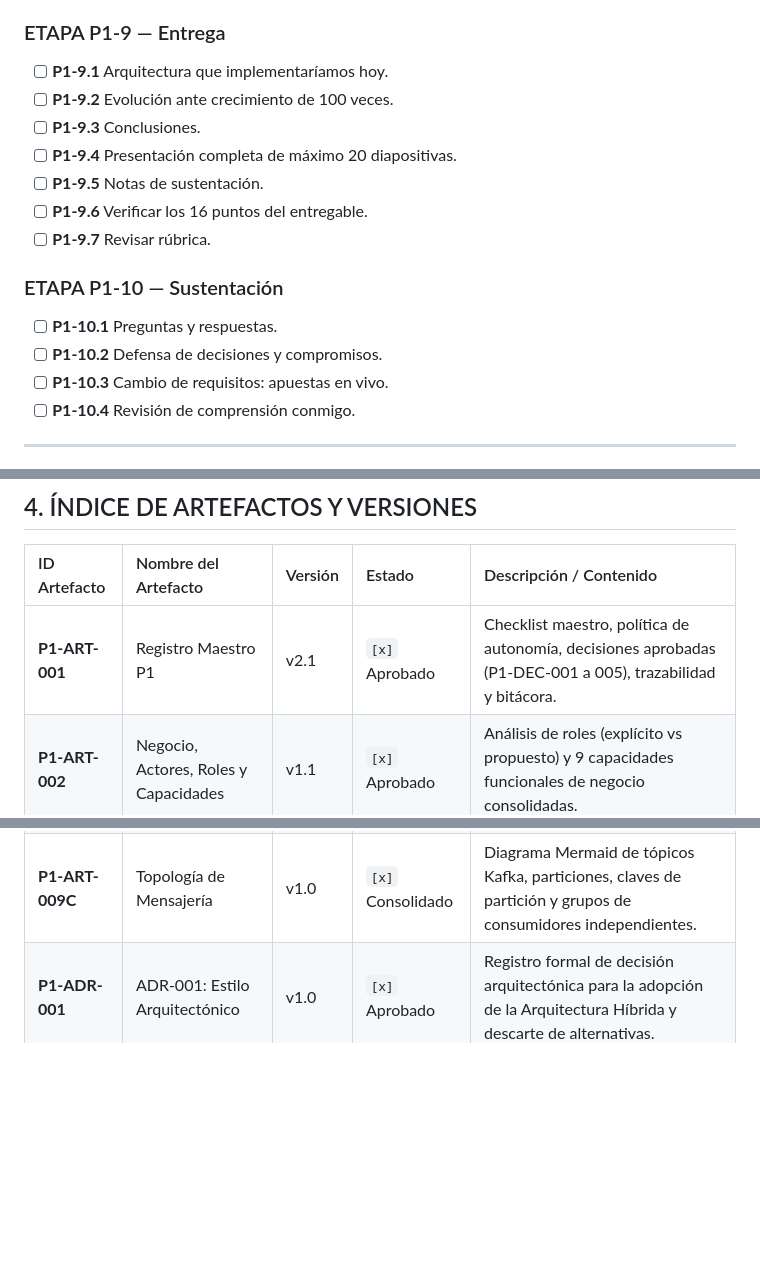
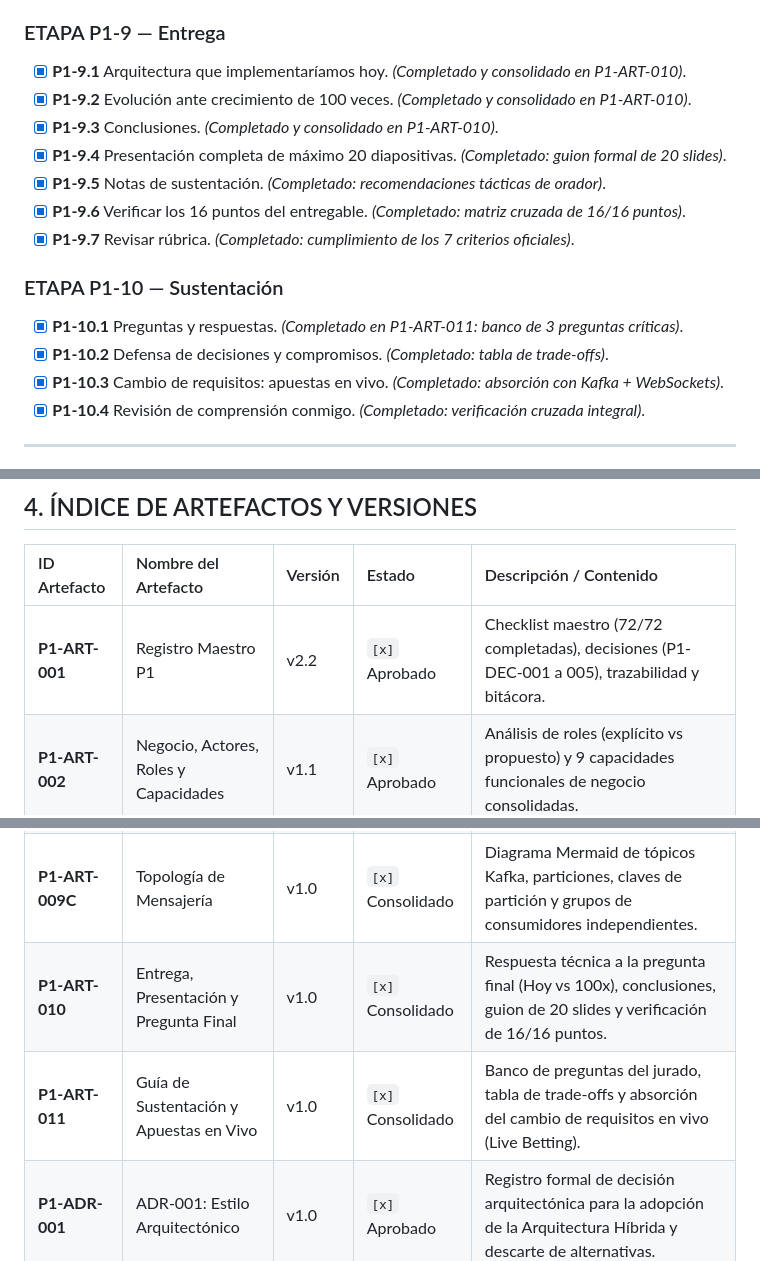
Before and after one commit to navyri/liga-de-apuestas, a Markdown page: parte_1_arquitectura/00_registro_maestro_p1.md, 3 parts joined by grey strips. Drawn GitHub-style; blank space fills up the shorter version.

Commit message:
docs: pregunta final, guion de 20 diapositivas y guía de sustentación (P1-9/P1-10)

```diff
--- a/parte_1_arquitectura/00_registro_maestro_p1.md
+++ b/parte_1_arquitectura/00_registro_maestro_p1.md
@@ -102,19 +102,19 @@
 - [x] **P1-8.8** Revisión cruzada de artefactos. *(Completado y verificado entre todos los documentos)*.
 
 ### ETAPA P1-9 — Entrega
-- [ ] **P1-9.1** Arquitectura que implementaríamos hoy.
-- [ ] **P1-9.2** Evolución ante crecimiento de 100 veces.
-- [ ] **P1-9.3** Conclusiones.
-- [ ] **P1-9.4** Presentación completa de máximo 20 diapositivas.
-- [ ] **P1-9.5** Notas de sustentación.
-- [ ] **P1-9.6** Verificar los 16 puntos del entregable.
-- [ ] **P1-9.7** Revisar rúbrica.
+- [x] **P1-9.1** Arquitectura que implementaríamos hoy. *(Completado y consolidado en P1-ART-010)*.
+- [x] **P1-9.2** Evolución ante crecimiento de 100 veces. *(Completado y consolidado en P1-ART-010)*.
+- [x] **P1-9.3** Conclusiones. *(Completado y consolidado en P1-ART-010)*.
+- [x] **P1-9.4** Presentación completa de máximo 20 diapositivas. *(Completado: guion formal de 20 slides)*.
+- [x] **P1-9.5** Notas de sustentación. *(Completado: recomendaciones tácticas de orador)*.
+- [x] **P1-9.6** Verificar los 16 puntos del entregable. *(Completado: matriz cruzada de 16/16 puntos)*.
+- [x] **P1-9.7** Revisar rúbrica. *(Completado: cumplimiento de los 7 criterios oficiales)*.
 
 ### ETAPA P1-10 — Sustentación
-- [ ] **P1-10.1** Preguntas y respuestas.
-- [ ] **P1-10.2** Defensa de decisiones y compromisos.
-- [ ] **P1-10.3** Cambio de requisitos: apuestas en vivo.
-- [ ] **P1-10.4** Revisión de comprensión conmigo.
+- [x] **P1-10.1** Preguntas y respuestas. *(Completado en P1-ART-011: banco de 3 preguntas críticas)*.
+- [x] **P1-10.2** Defensa de decisiones y compromisos. *(Completado: tabla de trade-offs)*.
+- [x] **P1-10.3** Cambio de requisitos: apuestas en vivo. *(Completado: absorción con Kafka + WebSockets)*.
+- [x] **P1-10.4** Revisión de comprensión conmigo. *(Completado: verificación cruzada integral)*.
 
 ---
 
@@ -151,7 +151,7 @@
 
 | ID Artefacto | Nombre del Artefacto | Versión | Estado | Descripción / Contenido |
 | :--- | :--- | :--- | :--- | :--- |
-| **P1-ART-001** | Registro Maestro P1 | v2.1 | `[x]` Aprobado | Checklist maestro, política de autonomía, decisiones aprobadas (P1-DEC-001 a 005), trazabilidad y bitácora. |
+| **P1-ART-001** | Registro Maestro P1 | v2.2 | `[x]` Aprobado | Checklist maestro (72/72 completadas), decisiones (P1-DEC-001 a 005), trazabilidad y bitácora. |
 | **P1-ART-002** | Negocio, Actores, Roles y Capacidades | v1.1 | `[x]` Aprobado | Análisis de roles (explícito vs propuesto) y 9 capacidades funcionales de negocio consolidadas. |
 | **P1-ART-003** | Arquitectura y Componentes | v1.0 | `[x]` Consolidado | Comparación de estilos, justificación de descartes, desglose de boundaries, módulos vs despliegues y modelo de escalamiento. |
 | **P1-ART-004** | Flujo Crítico y Comunicación Síncrona | v1.2 | `[x]` Consolidado | Secuencia integral de apuesta-descuento, consistencia local ACID, tabla síncrona formal y protocolo de incertidumbre de red vs latencia. |
@@ -162,6 +162,8 @@
 | **P1-ART-009A**| Diagrama General de Arquitectura | v1.0 | `[x]` Consolidado | Diagrama Mermaid general con clientes, gateway, módulos core, BDs, Kafka y diferenciación síncrona/asíncrona. |
 | **P1-ART-009B**| Diagrama de Secuencia de Apuesta | v1.0 | `[x]` Consolidado | Diagrama Mermaid de secuencia paso a paso: rate limiting, ACID local, outbox, commit y respuesta determinista. |
 | **P1-ART-009C**| Topología de Mensajería | v1.0 | `[x]` Consolidado | Diagrama Mermaid de tópicos Kafka, particiones, claves de partición y grupos de consumidores independientes. |
+| **P1-ART-010** | Entrega, Presentación y Pregunta Final| v1.0 | `[x]` Consolidado | Respuesta técnica a la pregunta final (Hoy vs 100x), conclusiones, guion de 20 slides y verificación de 16/16 puntos. |
+| **P1-ART-011** | Guía de Sustentación y Apuestas en Vivo| v1.0 | `[x]` Consolidado | Banco de preguntas del jurado, tabla de trade-offs y absorción del cambio de requisitos en vivo (Live Betting). |
 | **P1-ADR-001** | ADR-001: Estilo Arquitectónico | v1.0 | `[x]` Aprobado | Registro formal de decisión arquitectónica para la adopción de la Arquitectura Híbrida y descarte de alternativas. |
 | **P1-ADR-002** | ADR-002: Broker de Mensajería | v1.0 | `[x]` Aprobado | Registro formal de decisión arquitectónica para la selección de Apache Kafka como broker único y patrón Transactional Outbox. |
 | **P1-ADR-003** | ADR-003: Consistencia e Idempotencia | v1.0 | `[x]` Aprobado | Registro formal de decisión para consistencia local ACID, idempotencia por apuesta, mayores restos y reembolso ante ausencia de ganadores. |
```
Also changed, not shown: other parts of parte_1_arquitectura/00_registro_maestro_p1.md (+1 -0 lines), parte_1_arquitectura/09_presentacion_diapositivas.md (added, +128 -0 lines), parte_1_arquitectura/10_guia_sustentacion.md (added, +75 -0 lines).
